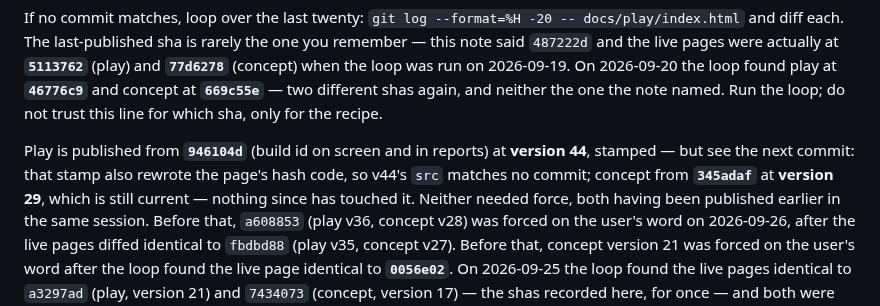
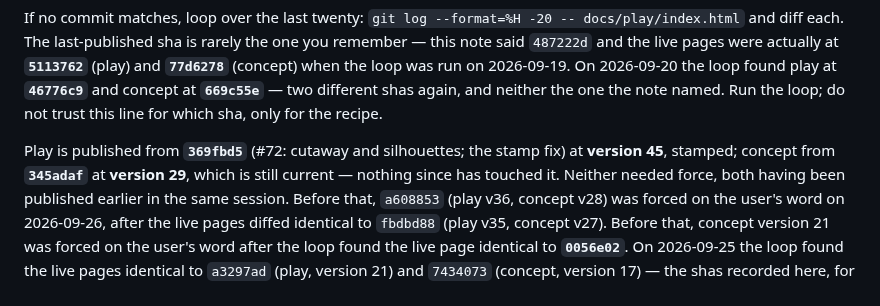
Before and after one commit to desphyxia/st-voxel-action, a Markdown page: CLAUDE.md, the part around the change. Drawn GitHub-style.

Commit message:
Record the publish: play at 45 from 369fbd5
Co-Authored-By: Claude Opus 5.5 <noreply@anthropic.com>
Claude-Session: https://claude.ai/code/session_0111QhkUDbq7hVJGHHhy3wwN

```diff
--- a/CLAUDE.md
+++ b/CLAUDE.md
@@ -89,7 +89,7 @@ when the loop was run on 2026-09-19. On 2026-09-20 the loop found play at **`467
 concept at **`669c55e`** — two different shas again, and neither the one the note named. Run the
 loop; do not trust this line for which sha, only for the recipe.
 
-Play is published from **`946104d`** (build id on screen and in reports) at **version 44**, stamped — but see the next commit: that stamp also rewrote the page's hash code, so v44's `src` matches no commit; concept from **`345adaf`** at **version 29**, which is still current — nothing
+Play is published from **`369fbd5`** (#72: cutaway and silhouettes; the stamp fix) at **version 45**, stamped; concept from **`345adaf`** at **version 29**, which is still current — nothing
 since has touched it. Neither needed force, both having been published earlier in the same
 session. Before that, `a608853` (play v36, concept v28) was forced on the
 user's word on 2026-09-26, after the live pages diffed identical to `fbdbd88` (play v35,
```
